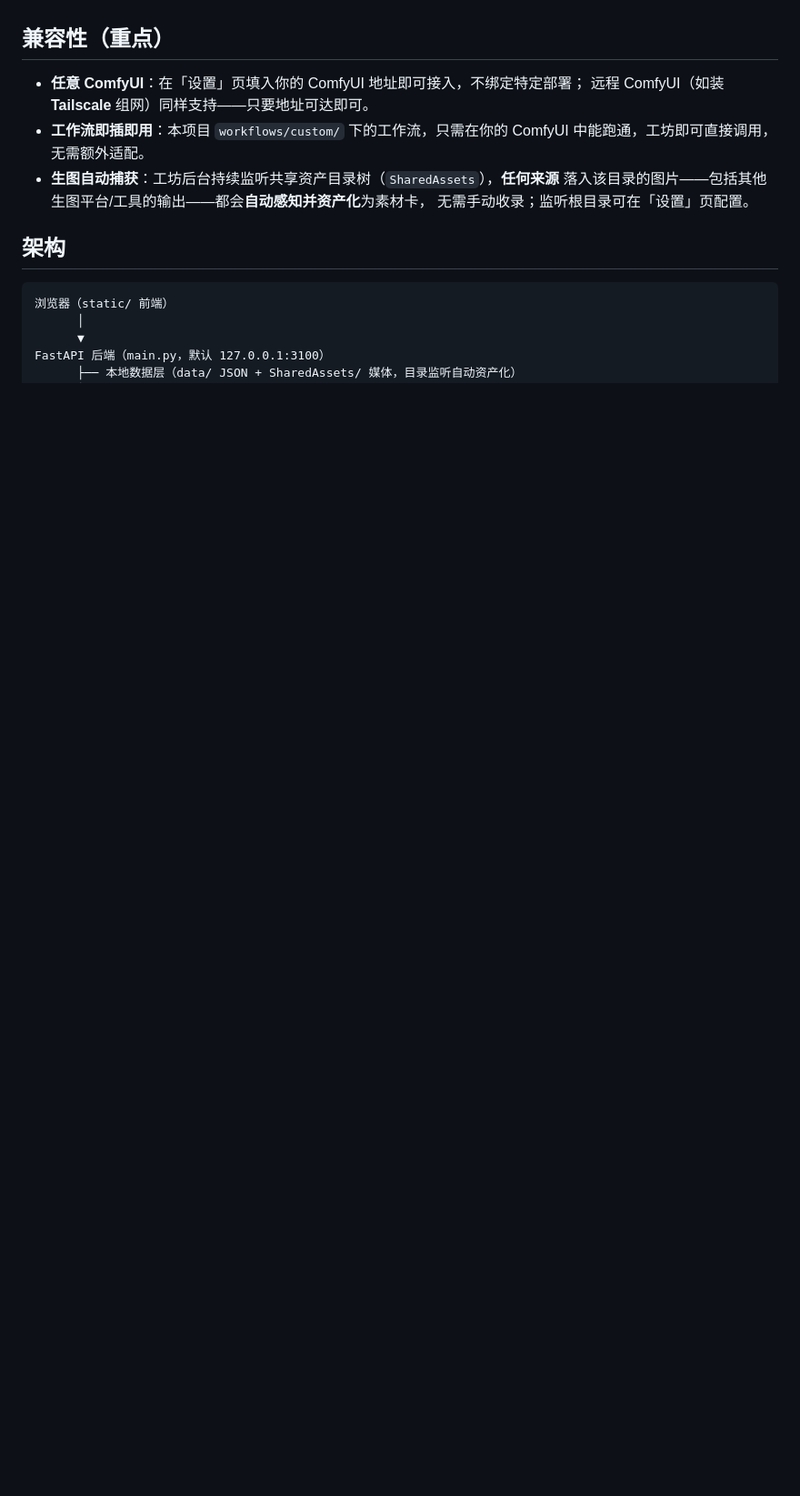
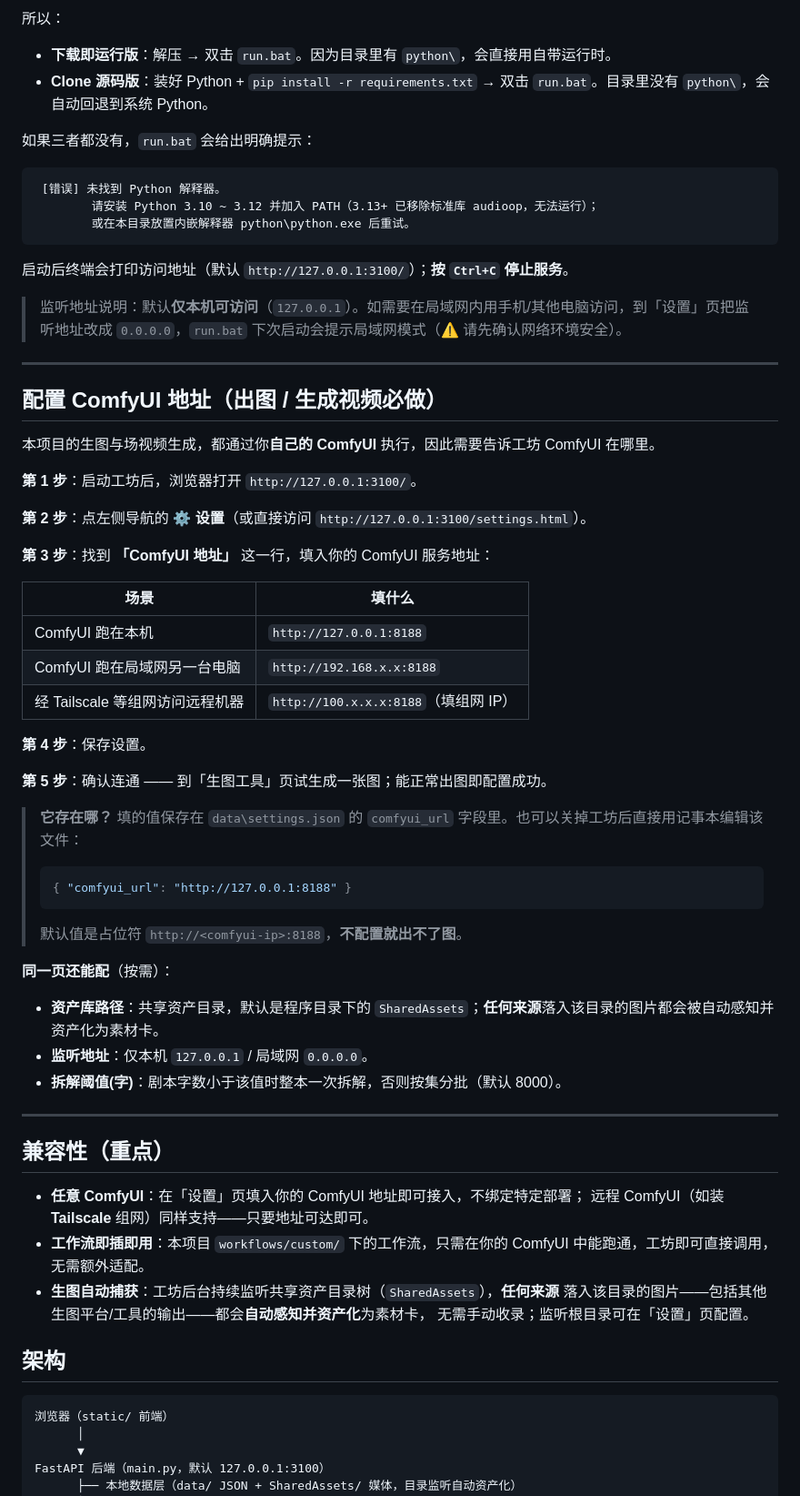
Before and after one commit to z7w337/xiaomaque-storyboard-studio, a Markdown page: README.md, the part around one of its changes. Shown at 91% size. GitHub-like rendering; blank space fills up the shorter version.

````diff
--- a/README.md
+++ b/README.md
@@ -17,3 +102,57 @@
+所以：
+
+- **下载即运行版**：解压 → 双击 `run.bat`。因为目录里有 `python\`，会直接用自带运行时。
+- **Clone 源码版**：装好 Python + `pip install -r requirements.txt` → 双击 `run.bat`。目录里没有 `python\`，会自动回退到系统 Python。
+
+如果三者都没有，`run.bat` 会给出明确提示：
+
+```
+ [错误] 未找到 Python 解释器。
+        请安装 Python 3.10 ~ 3.12 并加入 PATH（3.13+ 已移除标准库 audioop，无法运行）；
+        或在本目录放置内嵌解释器 python\python.exe 后重试。
+```
+
+启动后终端会打印访问地址（默认 `http://127.0.0.1:3100/`）；**按 `Ctrl+C` 停止服务**。
+
+> 监听地址说明：默认**仅本机可访问**（`127.0.0.1`）。如需要在局域网内用手机/其他电脑访问，到「设置」页把监听地址改成 `0.0.0.0`，`run.bat` 下次启动会提示局域网模式（⚠️ 请先确认网络环境安全）。
+
+---
+
+## 配置 ComfyUI 地址（出图 / 生成视频必做）
+
+本项目的生图与场视频生成，都通过你**自己的 ComfyUI** 执行，因此需要告诉工坊 ComfyUI 在哪里。
+
+**第 1 步**：启动工坊后，浏览器打开 `http://127.0.0.1:3100/`。
+
+**第 2 步**：点左侧导航的 **⚙️ 设置**（或直接访问 `http://127.0.0.1:3100/settings.html`）。
+
+**第 3 步**：找到 **「ComfyUI 地址」** 这一行，填入你的 ComfyUI 服务地址：
+
+| 场景 | 填什么 |
+|---|---|
+| ComfyUI 跑在本机 | `http://127.0.0.1:8188` |
+| ComfyUI 跑在局域网另一台电脑 | `http://192.168.x.x:8188` |
+| 经 Tailscale 等组网访问远程机器 | `http://100.x.x.x:8188`（填组网 IP） |
+
+**第 4 步**：保存设置。
+
+**第 5 步**：确认连通 —— 到「生图工具」页试生成一张图；能正常出图即配置成功。
+
+> **它存在哪？** 填的值保存在 `data\settings.json` 的 `comfyui_url` 字段里。也可以关掉工坊后直接用记事本编辑该文件：
+>
+> ```json
+> { "comfyui_url": "http://127.0.0.1:8188" }
+> ```
+>
+> 默认值是占位符 `http://<comfyui-ip>:8188`，**不配置就出不了图**。
+
+**同一页还能配**（按需）：
+
+- **资产库路径**：共享资产目录，默认是程序目录下的 `SharedAssets`；**任何来源**落入该目录的图片都会被自动感知并资产化为素材卡。
+- **监听地址**：仅本机 `127.0.0.1` / 局域网 `0.0.0.0`。
+- **拆解阈值(字)**：剧本字数小于该值时整本一次拆解，否则按集分批（默认 8000）。
+
+---
 
 ## 兼容性（重点）
 
````
Also changed, not shown: other parts of README.md (+88 -14 lines).
